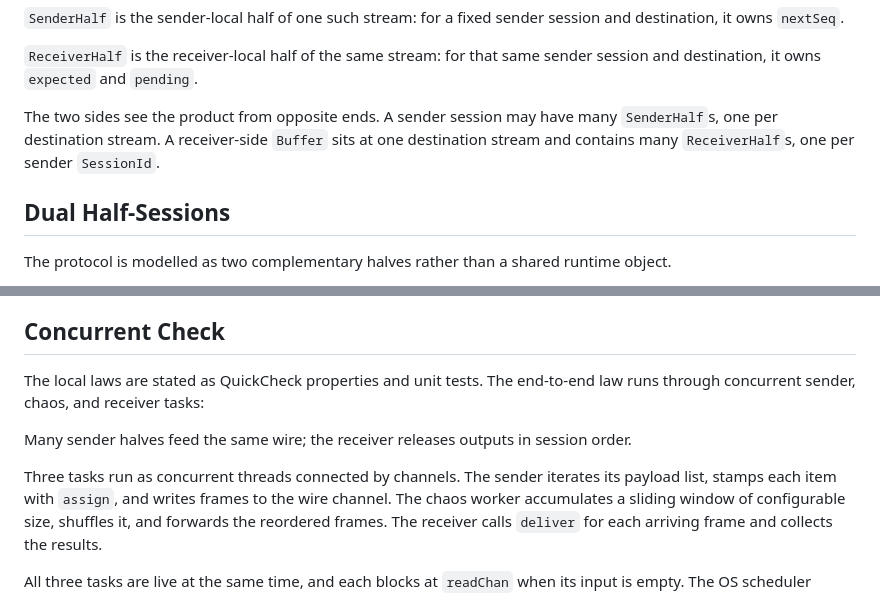
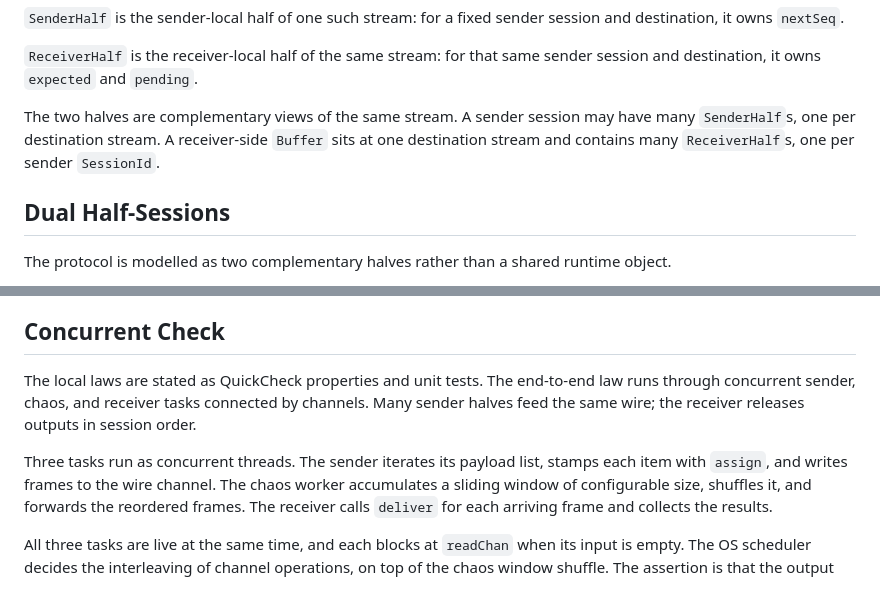
Before and after one commit to shayne-fletcher/relay, a Markdown page: README.md, 2 parts joined by grey strips. GitHub-like rendering.

Commit message:
tighten Protocol and Concurrent Check prose

```diff
--- a/README.md
+++ b/README.md
@@ -57,10 +57,10 @@ sender session and destination, it owns `nextSeq`.
 `ReceiverHalf` is the receiver-local half of the same stream: for that
 same sender session and destination, it owns `expected` and `pending`.
 
-The two sides see the product from opposite ends. A sender session may
-have many `SenderHalf`s, one per destination stream. A receiver-side
-`Buffer` sits at one destination stream and contains many `ReceiverHalf`s,
-one per sender `SessionId`.
+The two halves are complementary views of the same stream. A sender
+session may have many `SenderHalf`s, one per destination stream. A
+receiver-side `Buffer` sits at one destination stream and contains many
+`ReceiverHalf`s, one per sender `SessionId`.
 
 ## Dual Half-Sessions
 
@@ -151,12 +151,11 @@ by the concurrent model.
 ## Concurrent Check
 
 The local laws are stated as QuickCheck properties and unit tests. The
-end-to-end law runs through concurrent sender, chaos, and receiver tasks:
+end-to-end law runs through concurrent sender, chaos, and receiver tasks
+connected by channels. Many sender halves feed the same wire; the
+receiver releases outputs in session order.
 
-Many sender halves feed the same wire; the receiver releases outputs in
-session order.
-
-Three tasks run as concurrent threads connected by channels. The sender
+Three tasks run as concurrent threads. The sender
 iterates its payload list, stamps each item with `assign`, and writes
 frames to the wire channel. The chaos worker accumulates a sliding window
 of configurable size, shuffles it, and forwards the reordered frames. The
```
